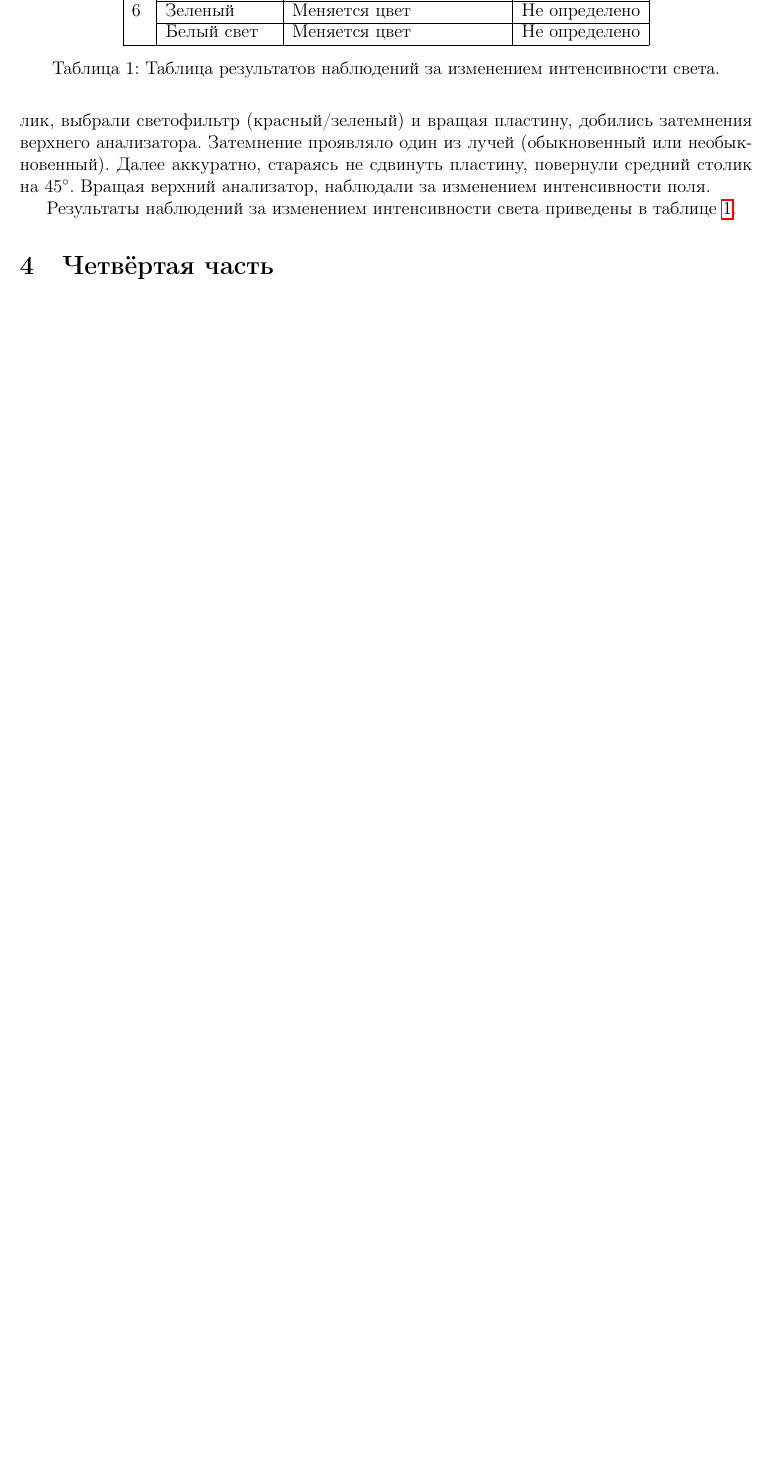
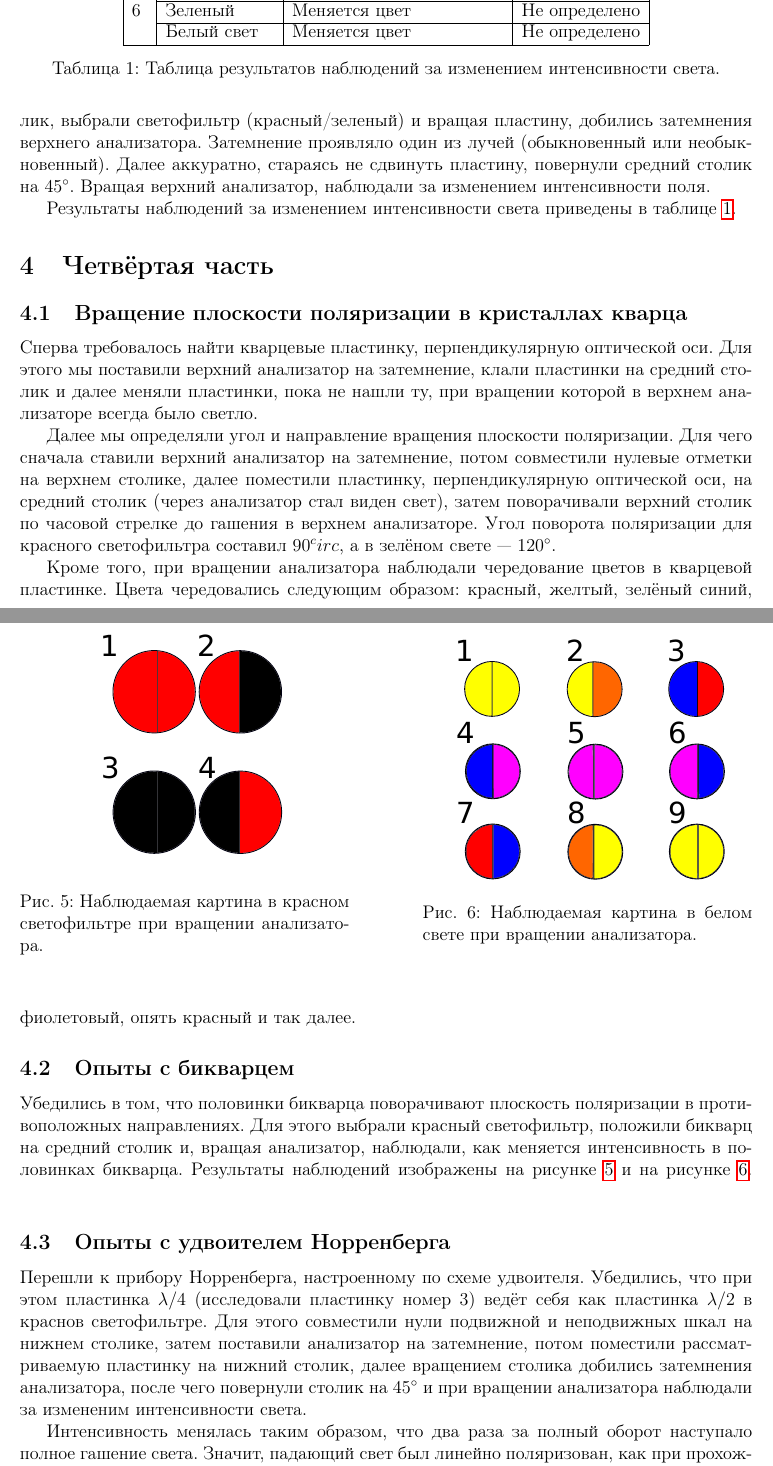
Before and after one commit to MrKozelberg/optics, a LaTeX document (norrenberg/report/main.tex): part of page 5 of 5 before the commit and two parts of pages 5 and 6 of 7 after it, the two joined at a grey line, cut so that both start at the same text, the shorter picture padded with empty space. Compiled offline with pdfLaTeX.

Commit message:
the report on the norrenberg's device has been finished

```diff
--- a/norrenberg/report/main.tex
+++ b/norrenberg/report/main.tex
@@ -180,5 +180,33 @@
 \end{table}
 
 	\section{Четвёртая часть}
+	\subsection{Вращение плоскости поляризации в кристаллах кварца}
+	Сперва требовалось найти кварцевые пластинку, перпендикулярную оптической оси. Для этого мы поставили верхний анализатор на затемнение, клали пластинки на средний столик и далее меняли пластинки, пока не нашли ту, при вращении которой в верхнем анализаторе всегда было светло.
+	\par Далее мы определяли угол и направление вращения плоскости поляризации. Для чего сначала ставили верхний анализатор на затемнение, потом совместили нулевые отметки на верхнем столике, далее поместили пластинку, перпендикулярную оптической оси, на средний столик (через анализатор стал виден свет), затем поворачивали верхний столик по часовой стрелке до гашения в верхнем анализаторе. Угол поворота поляризации для красного светофильтра составил $90^circ$, а в зелёном свете~\----~$120^\circ$.
+	\par Кроме того, при вращении анализатора наблюдали чередование цветов в кварцевой пластинке. Цвета чередовались следующим образом: красный, желтый, зелёный синий, фиолетовый, опять красный и так далее.
 
+	\subsection{Опыты с бикварцем}
+	Убедились в том, что половинки бикварца поворачивают плоскость поляризации в противоположных направлениях. Для этого выбрали красный светофильтр, положили бикварц на средний столик и, вращая анализатор, наблюдали, как меняется интенсивность в половинках бикварца. Результаты наблюдений изображены на рисунке \ref{fig:5} и на рисунке \ref{fig:6}.
+	\begin{figure}[tb]
+	  	\begin{center}
+		\begin{minipage}[h]{0.45\linewidth}
+		\includegraphics[width=1\linewidth]{../images/bi}
+		\caption{Наблюдаемая картина в красном светофильтре при вращении анализатора.}
+		\label{fig:5}
+		\end{minipage}
+		\hfill
+		\begin{minipage}[h]{0.45\linewidth}
+		\includegraphics[width=1\linewidth]{../images/bi2}
+		\caption{Наблюдаемая картина в белом свете при вращении анализатора.}
+		\label{fig:6}
+		\end{minipage}
+		\end{center}
+	\end{figure}
+
+	\subsection{Опыты с удвоителем Норренберга}
+	Перешли к прибору Норренберга, настроенному по схеме удвоителя. Убедились, что при этом пластинка $\lambda/4$ (исследовали пластинку номер 3) ведёт себя как пластинка $\lambda/2$ в краснов светофильтре. Для этого совместили нули подвижной и неподвижных шкал на нижнем столике, затем поставили анализатор на затемнение, потом поместили рассматриваемую пластинку на нижний столик, далее вращением столика добились затемнения анализатора, после чего повернули столик на $45^\circ$ и при вращении анализатора наблюдали за измененим интенсивности света.
+	\par Интенсивность менялась таким образом, что два раза за полный оборот наступало полное гашение света. Значит, падающий свет был линейно поляризован, как при прохождении через пластинку $\lambda/2$.
+	\\
+	\par Пронаблюдали за вращением поляризации кварцевой пластинки в красном светофильтре. Для этого выполнили следующий ряд действий. Прежде всего установили анализатор на затемнение и положили пластинку на нижний столик. Анализатор остался затемненным, несмотря на то, что свет начал пропускаться чрез кварцевую пластинку. Значит, плоскость поляризации не повернулась.
+	\par Такой результат объясняется тем, что свет проходит через пластинку дважды в противоположных направлениях. Таким образом, плоскость поляризации поворачивается на один и тот же угол, но в противоположные стороны, что в итоге даёт нулевой угол поворота.
 \end{document}
```
Also changed, not shown: norrenberg/images/bi.pdf (added), norrenberg/images/bi2.pdf (added), norrenberg/report/main.pdf.
